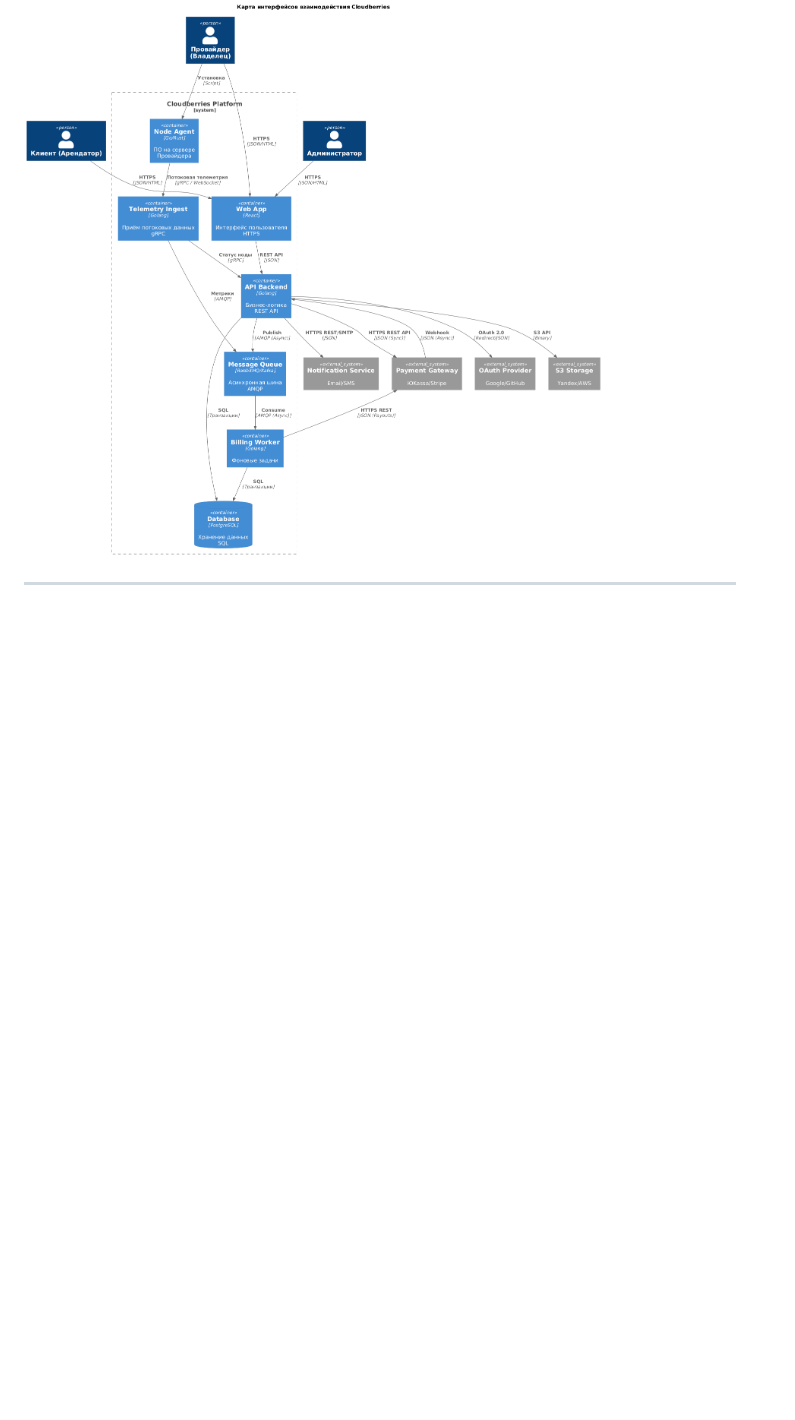
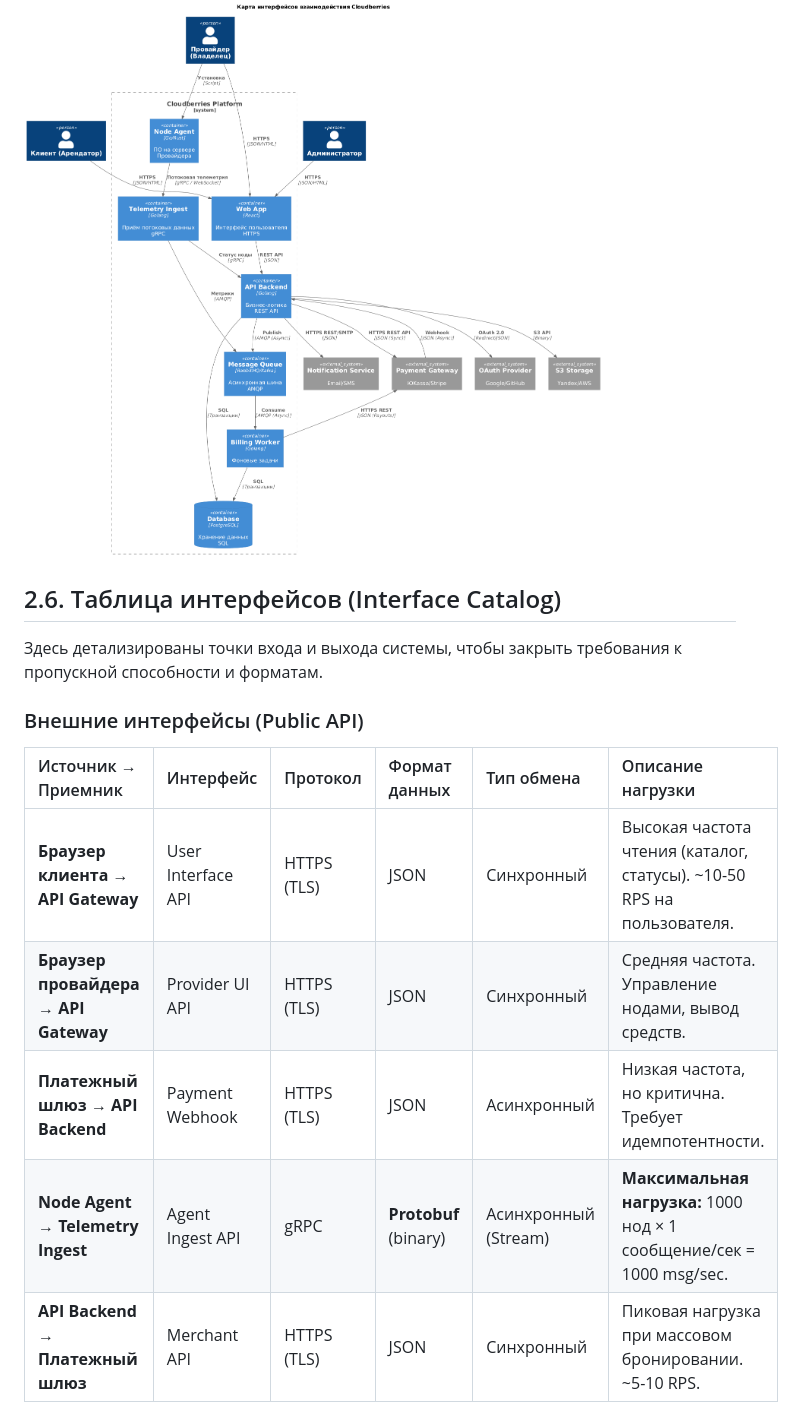
Before and after one commit to kivaari/ISE, a Markdown page: Iteration4.md, the part around one of its changes. Drawn GitHub-style; blank space fills up the shorter version.

Commit message:
edited Iteration4.md part 2

```diff
--- a/Iteration4.md
+++ b/Iteration4.md
@@ -238,3 +238,17 @@ message TelemetryUpdate {
 
 ![image](images/Interfaces.png)
 
+## 2.6. Таблица интерфейсов (Interface Catalog)
+
+Здесь детализированы точки входа и выхода системы, чтобы закрыть требования к пропускной способности и форматам.
+
+### Внешние интерфейсы (Public API)
+
+| Источник → Приемник | Интерфейс | Протокол | Формат данных | Тип обмена | Описание нагрузки |
+| :--- | :--- | :--- | :--- | :--- | :--- |
+| **Браузер клиента** → **API Gateway** | User Interface API | HTTPS (TLS) | JSON | Синхронный | Высокая частота чтения (каталог, статусы). ~10-50 RPS на пользователя. |
+| **Браузер провайдера** → **API Gateway** | Provider UI API | HTTPS (TLS) | JSON | Синхронный | Средняя частота. Управление нодами, вывод средств. |
+| **Платежный шлюз** → **API Backend** | Payment Webhook | HTTPS (TLS) | JSON | Асинхронный | Низкая частота, но критична. Требует идемпотентности. |
+| **Node Agent** → **Telemetry Ingest** | Agent Ingest API | gRPC | **Protobuf** (binary) | Асинхронный (Stream) | **Максимальная нагрузка:** 1000 нод × 1 сообщение/сек = 1000 msg/sec. |
+| **API Backend** → **Платежный шлюз** | Merchant API | HTTPS (TLS) | JSON | Синхронный | Пиковая нагрузка при массовом бронировании. ~5-10 RPS. |
+
```
Also changed, not shown: other parts of Iteration4.md (+25 -0 lines).
